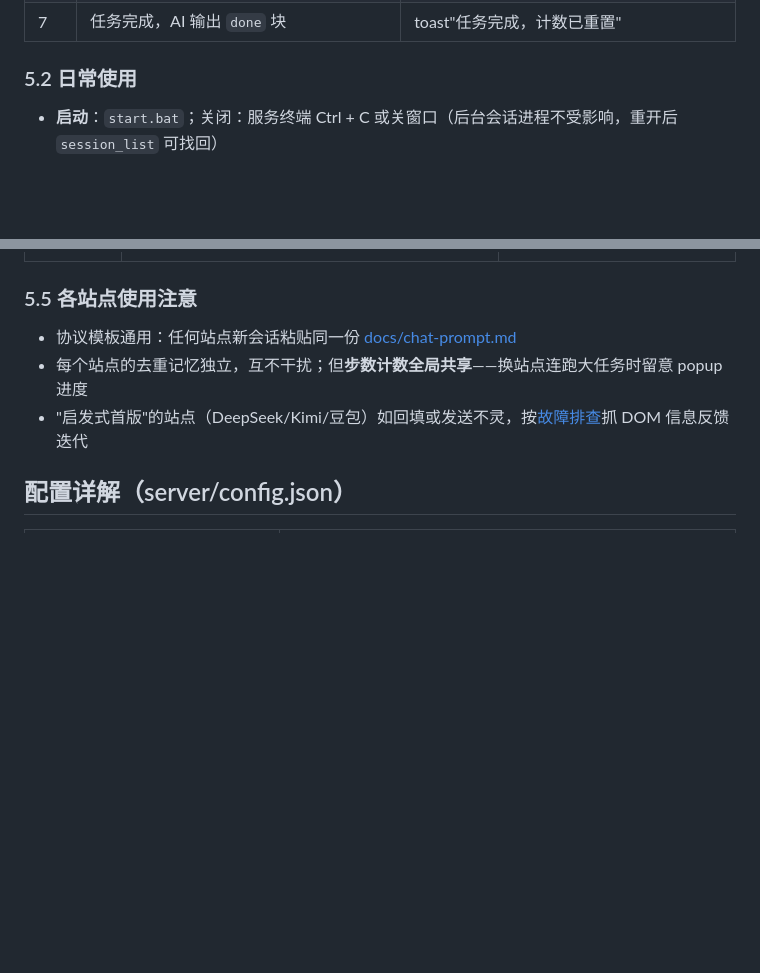
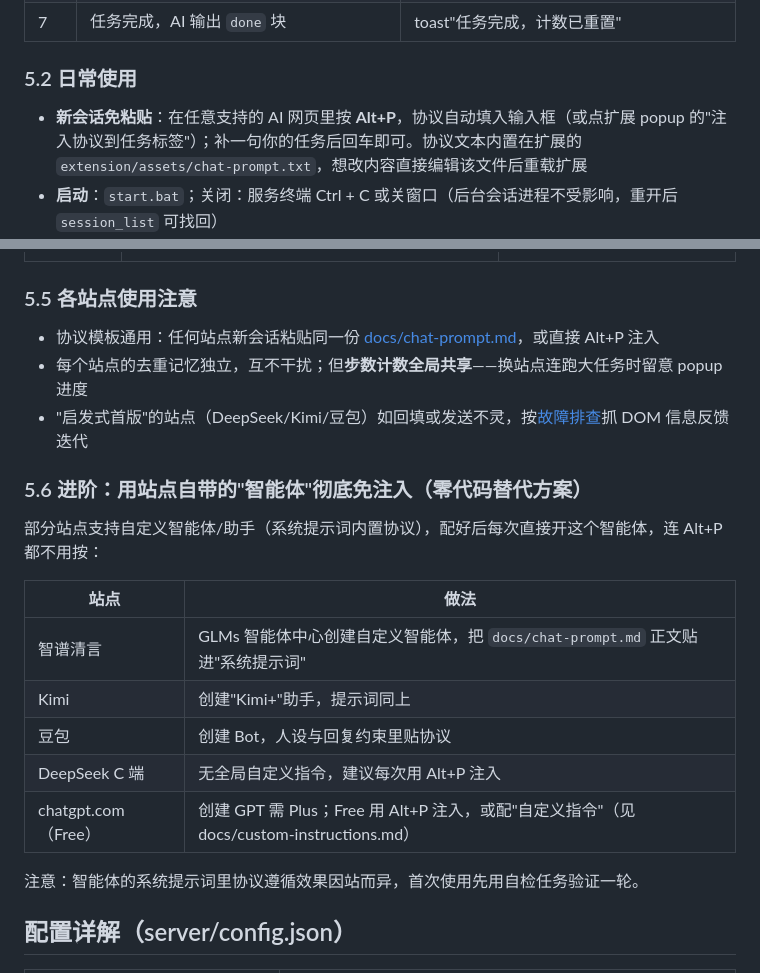
Before and after one commit to Thelittlewinter233/chatgpt-local-agent, a Markdown page: README.md, 2 parts joined by grey strips. Drawn GitHub-style; blank space fills up the shorter version.

Commit message:
docs: one-keystroke protocol injection and per-site agent guide

```diff
--- a/README.md
+++ b/README.md
@@ -69,6 +69,7 @@
 
 ### 5.2 日常使用
 
+- **新会话免粘贴**：在任意支持的 AI 网页里按 **Alt+P**，协议自动填入输入框（或点扩展 popup 的"注入协议到任务标签"）；补一句你的任务后回车即可。协议文本内置在扩展的 `extension/assets/chat-prompt.txt`，想改内容直接编辑该文件后重载扩展
 - **启动**：`start.bat`；关闭：服务终端 Ctrl + C 或关窗口（后台会话进程不受影响，重开后 `session_list` 可找回）
 - **登录自启**（可选）：PowerShell 运行 `scripts/install-autostart.ps1`（隐藏窗口 + 崩溃自动重启），`-Remove` 卸载
 - **多任务连发**：任务正常结束时 AI 会输出 `done`，计数自动清零，同会话可直接下下一个任务；只有步数耗尽/熔断时才需要点 popup 的"新任务"
@@ -107,9 +108,23 @@ AI 只需要会一件事：输出如下代码块，然后停下等结果。
 
 ### 5.5 各站点使用注意
 
-- 协议模板通用：任何站点新会话粘贴同一份 [docs/chat-prompt.md](docs/chat-prompt.md)
+- 协议模板通用：任何站点新会话粘贴同一份 [docs/chat-prompt.md](docs/chat-prompt.md)，或直接 Alt+P 注入
 - 每个站点的去重记忆独立，互不干扰；但**步数计数全局共享**——换站点连跑大任务时留意 popup 进度
 - "启发式首版"的站点（DeepSeek/Kimi/豆包）如回填或发送不灵，按[故障排查](#故障排查)抓 DOM 信息反馈迭代
+
+### 5.6 进阶：用站点自带的"智能体"彻底免注入（零代码替代方案）
+
+部分站点支持自定义智能体/助手（系统提示词内置协议），配好后每次直接开这个智能体，连 Alt+P 都不用按：
+
+| 站点 | 做法 |
+|---|---|
+| 智谱清言 | GLMs 智能体中心创建自定义智能体，把 `docs/chat-prompt.md` 正文贴进"系统提示词" |
+| Kimi | 创建"Kimi+"助手，提示词同上 |
+| 豆包 | 创建 Bot，人设与回复约束里贴协议 |
+| DeepSeek C 端 | 无全局自定义指令，建议每次用 Alt+P 注入 |
+| chatgpt.com（Free） | 创建 GPT 需 Plus；Free 用 Alt+P 注入，或配"自定义指令"（见 docs/custom-instructions.md） |
+
+注意：智能体的系统提示词里协议遵循效果因站而异，首次使用先用自检任务验证一轮。
 
 ## 配置详解（server/config.json）
 
```
